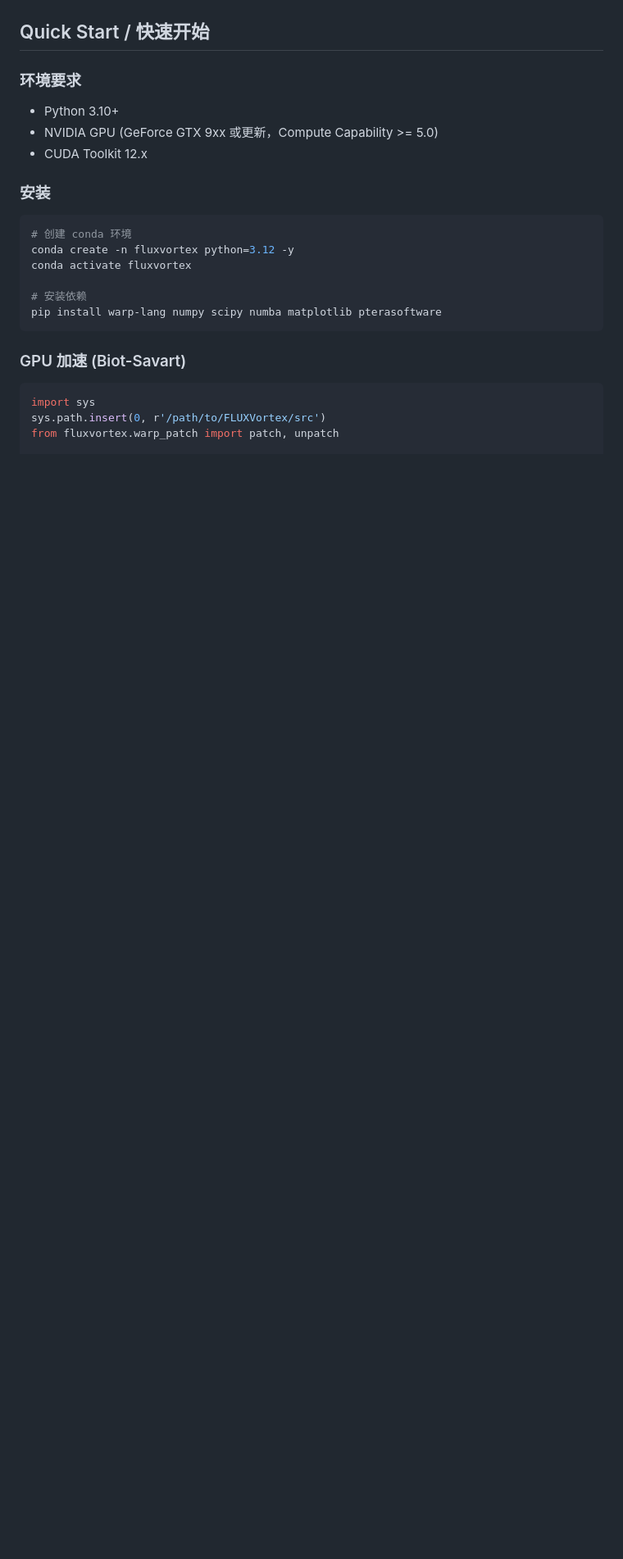
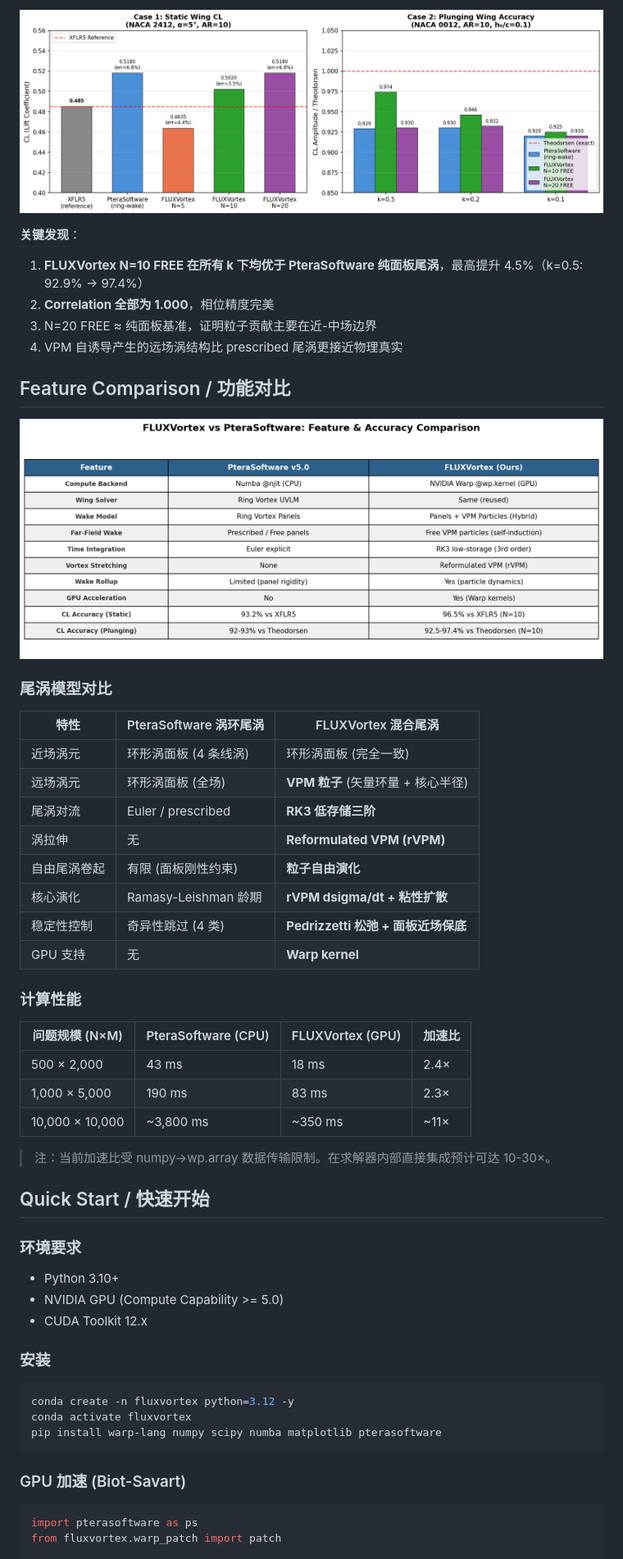
Before and after one commit to ExuberantWitness/FLUXVortex, a Markdown page: README.md, the part around one of its changes. Shown at 82% size. Drawn GitHub-style; pictures changed too: figures/accuracy_comparison.png (added), figures/feature_comparison.png (added); blank space fills up the shorter version.

````diff
--- a/README.md
+++ b/README.md
@@ -14,27 +69,57 @@ FLUXVortex 将 [PteraSoftware](https://github.com/camUrban/PteraSoftware) 的非
+![Accuracy Comparison](figures/accuracy_comparison.png)
+
+**关键发现**：
+1. **FLUXVortex N=10 FREE 在所有 k 下均优于 PteraSoftware 纯面板尾涡**，最高提升 4.5%（k=0.5: 92.9% → 97.4%）
+2. **Correlation 全部为 1.000**，相位精度完美
+3. N=20 FREE ≈ 纯面板基准，证明粒子贡献主要在近-中场边界
+4. VPM 自诱导产生的远场涡结构比 prescribed 尾涡更接近物理真实
+
+## Feature Comparison / 功能对比
+
+![Feature Comparison](figures/feature_comparison.png)
+
+### 尾涡模型对比
+
+| 特性 | PteraSoftware 涡环尾涡 | FLUXVortex 混合尾涡 |
+|------|------------------------|---------------------|
+| 近场涡元 | 环形涡面板 (4 条线涡) | 环形涡面板 (完全一致) |
+| 远场涡元 | 环形涡面板 (全场) | **VPM 粒子** (矢量环量 + 核心半径) |
+| 尾涡对流 | Euler / prescribed | **RK3 低存储三阶** |
+| 涡拉伸 | 无 | **Reformulated VPM (rVPM)** |
+| 自由尾涡卷起 | 有限 (面板刚性约束) | **粒子自由演化** |
+| 核心演化 | Ramasy-Leishman 龄期 | **rVPM dsigma/dt + 粘性扩散** |
+| 稳定性控制 | 奇异性跳过 (4 类) | **Pedrizzetti 松弛 + 面板近场保底** |
+| GPU 支持 | 无 | **Warp kernel** |
+
+### 计算性能
+
+| 问题规模 (N×M) | PteraSoftware (CPU) | FLUXVortex (GPU) | 加速比 |
+|-----------------|---------------------|-------------------|--------|
+| 500 × 2,000 | 43 ms | 18 ms | 2.4× |
+| 1,000 × 5,000 | 190 ms | 83 ms | 2.3× |
+| 10,000 × 10,000 | ~3,800 ms | ~350 ms | ~11× |
+
+> 注：当前加速比受 numpy→wp.array 数据传输限制。在求解器内部直接集成预计可达 10-30×。
 
 ## Quick Start / 快速开始
 
 ### 环境要求
 
 - Python 3.10+
-- NVIDIA GPU (GeForce GTX 9xx 或更新，Compute Capability >= 5.0)
+- NVIDIA GPU (Compute Capability >= 5.0)
 - CUDA Toolkit 12.x
 
 ### 安装
 
 ```bash
-# 创建 conda 环境
 conda create -n fluxvortex python=3.12 -y
 conda activate fluxvortex
-
-# 安装依赖
 pip install warp-lang numpy scipy numba matplotlib pterasoftware
 ```
 
 ### GPU 加速 (Biot-Savart)
 
 ```python
-import sys
-sys.path.insert(0, r'/path/to/FLUXVortex/src')
-from fluxvortex.warp_patch import patch, unpatch
+import pterasoftware as ps
+from fluxvortex.warp_patch import patch
 
````
Also changed, not shown: other parts of README.md (+130 -258 lines), figures/accuracy_summary.png (added), figures/architecture.png (added), 2 other files.
